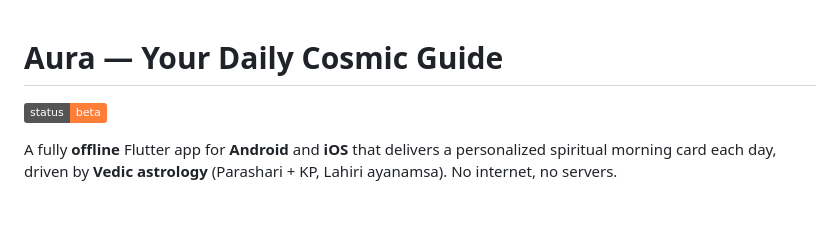
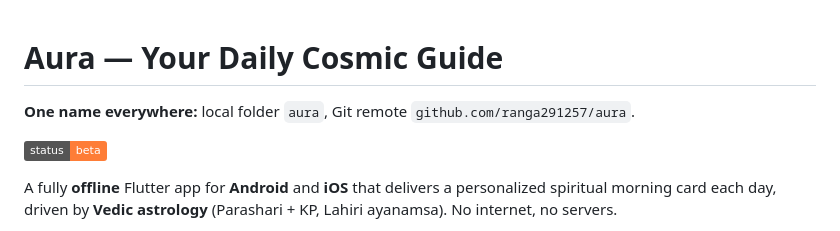
Before and after one commit to ranga291257/aura, a Markdown page: README.md, the part around the change. Drawn GitHub-style; badges without logos; blank space fills up the shorter version.

Commit message:
Clarify that local folder and GitHub repo are both named aura.
Co-authored-by: Cursor <cursoragent@cursor.com>

```diff
--- a/README.md
+++ b/README.md
@@ -1,4 +1,6 @@
 # Aura — Your Daily Cosmic Guide
+
+**One name everywhere:** local folder `aura`, Git remote `github.com/ranga291257/aura`.
 
 [![Beta](https://img.shields.io/badge/status-beta-orange)](BETA_TESTERS.md)
 
```
